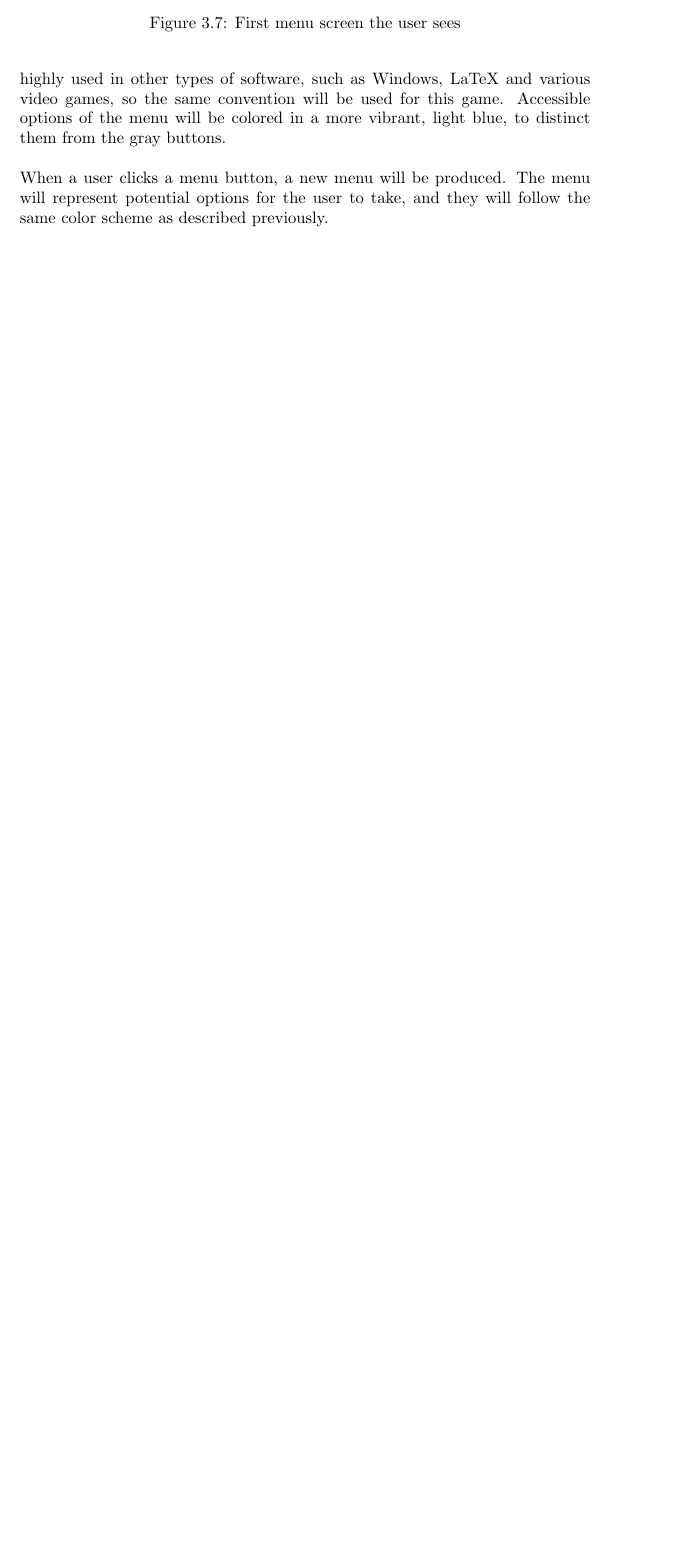
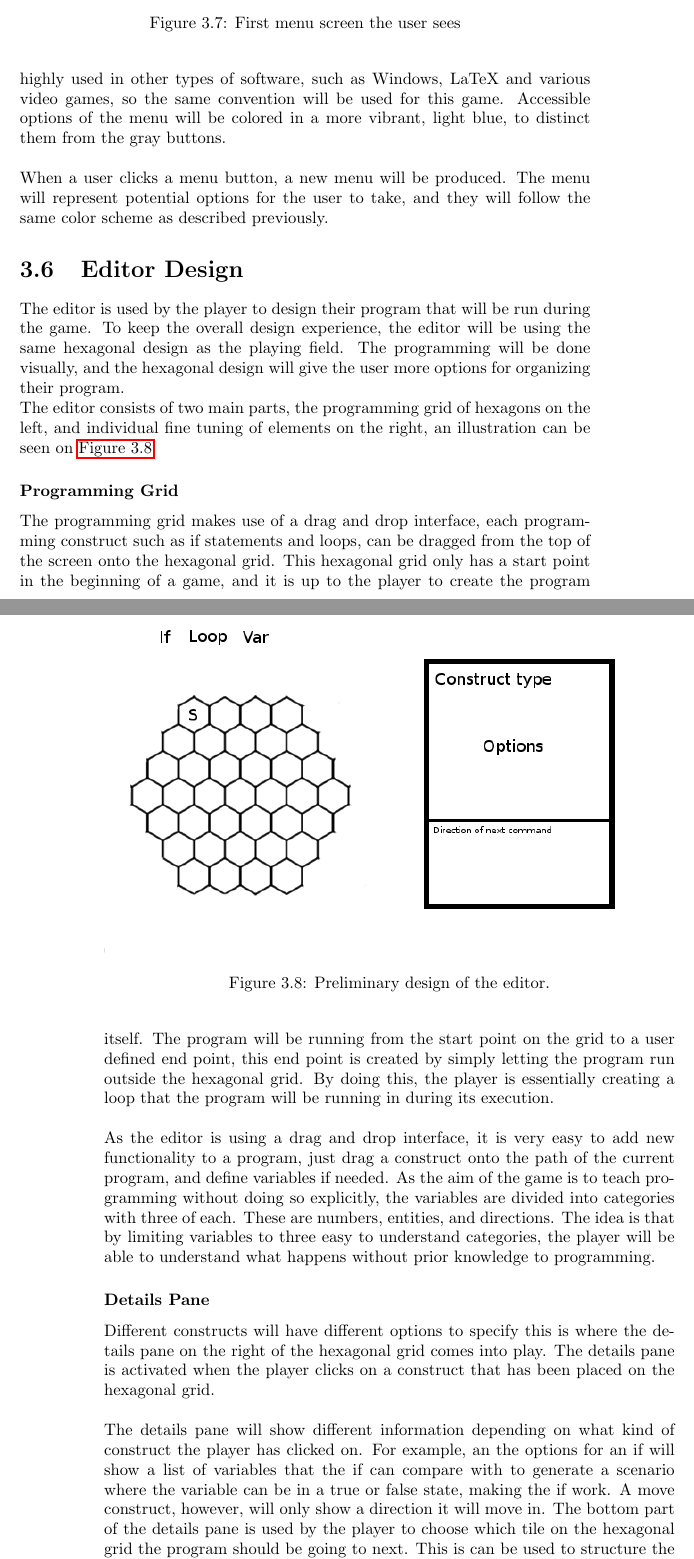
Before and after one commit to Ezphares/sw705e13, a LaTeX thesis (report/master.tex, which reads report/tex/design/editor.tex): part of page 41 of 50 before the commit and two parts of pages 41 and 42 of 52 after it, the two joined at a grey line, cut so that both start at the same text, the shorter picture padded with empty space. Compiled offline with pdfLaTeX.

Commit message:
Added editor design section

```diff
--- /dev/null
+++ b/report/tex/design/editor.tex
@@ -0,0 +1,20 @@
+\section{Editor Design}
+The editor is used by the player to design their program that will be run during the game. To keep the overall design experience, the editor will be using the same hexagonal design as the playing field. The programming will be done visually, and the hexagonal design will give the user more options for organizing their program.
+
+The editor consists of two main parts, the programming grid of hexagons on the left, and individual fine tuning of elements on the right, an illustration can be seen on \autoref{fig:editor}.
+
+\begin{figure}[h]
+\includegraphics[width=\textwidth]{img/editor.png}
+\caption{Preliminary design of the editor.}
+\label{fig:editor}
+\end{figure}
+
+\subsubsection*{Programming Grid}
+The programming grid makes use of a drag and drop interface, each programming construct such as if statements and loops, can be dragged from the top of the screen onto the hexagonal grid. This hexagonal grid only has a start point in the beginning of a game, and it is up to the player to create the program itself. The program will be running from the start point on the grid to a user defined end point, this end point is created by simply letting the program run outside the hexagonal grid. By doing this, the player is essentially creating a loop that the program will be running in during its execution.\newline
+
+As the editor is using a drag and drop interface, it is very easy to add new functionality to a program, just drag a construct onto the path of the current program, and define variables if needed. As the aim of the game is to teach programming without doing so explicitly, the variables are divided into categories with three of each. These are numbers, entities, and directions. The idea is that by limiting variables to three easy to understand categories, the player will be able to understand what happens without prior knowledge to programming.
+
+\subsubsection*{Details Pane}
+Different constructs will have different options to specify this is where the details pane on the right of the hexagonal grid comes into play. The details pane is activated when the player clicks on a construct that has been placed on the hexagonal grid.\newline
+
+The details pane will show different information depending on what kind of construct the player has clicked on. For example, an the options for an if will show a list of variables that the if can compare with to generate a scenario where the variable can be in a true or false state, making the if work. A move construct, however, will only show a direction it will move in. The bottom part of the details pane is used by the player to choose which tile on the hexagonal grid the program should be going to next. This is can be used to structure the program or make it possible for the player to customize the grid to their liking.
```
Also changed, not shown: report/tex/design/chapter.tex (+1 -0 lines), report/img/editor.png (added), report/tex/design/editor.tex (7 more changed lines), 1 other file.
